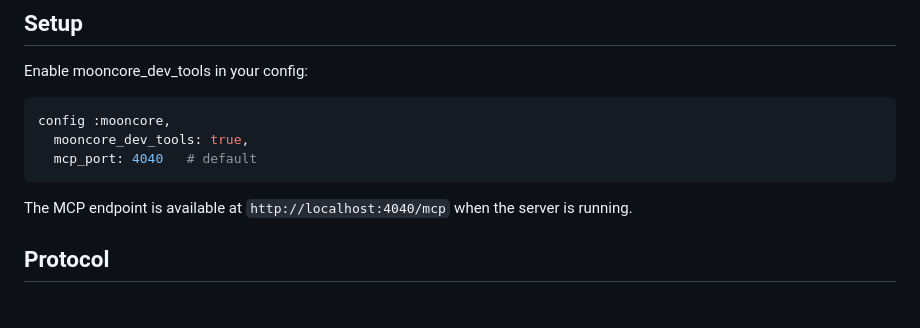
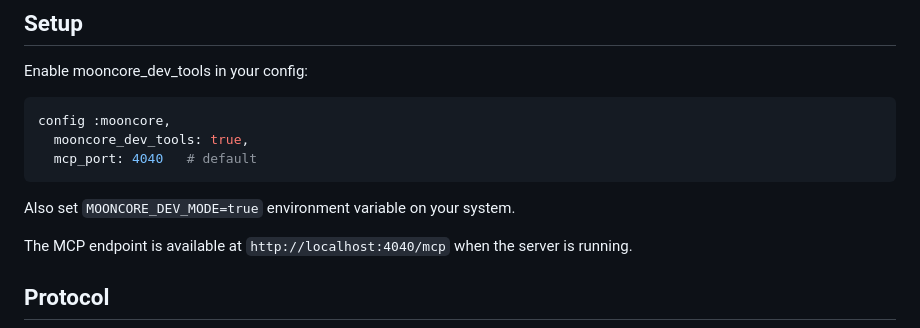
Before and after one commit to metehan/mooncore, a Markdown page: guides/mcp.md, the part around the change. Rendered like a GitHub page; blank space fills up the shorter version.

Commit message:
docs: add note to set MOONCORE_DEV_MODE environment variable for MCP setup

````diff
--- a/guides/mcp.md
+++ b/guides/mcp.md
@@ -13,6 +13,8 @@ config :mooncore,
   mooncore_dev_tools: true,
   mcp_port: 4040   # default
 ```
+
+Also set `MOONCORE_DEV_MODE=true` environment variable on your system.
 
 The MCP endpoint is available at `http://localhost:4040/mcp` when the server is running.
 
````
